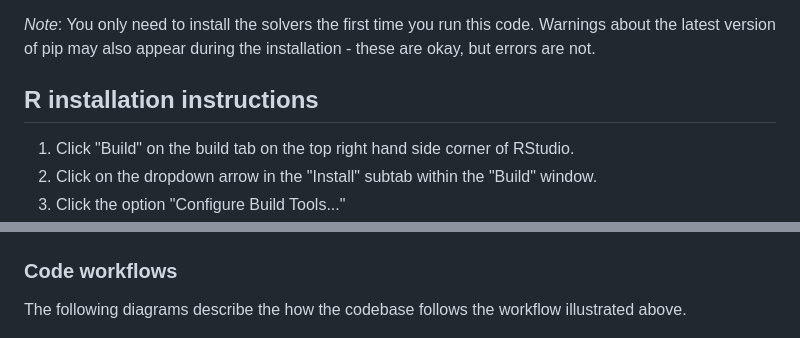
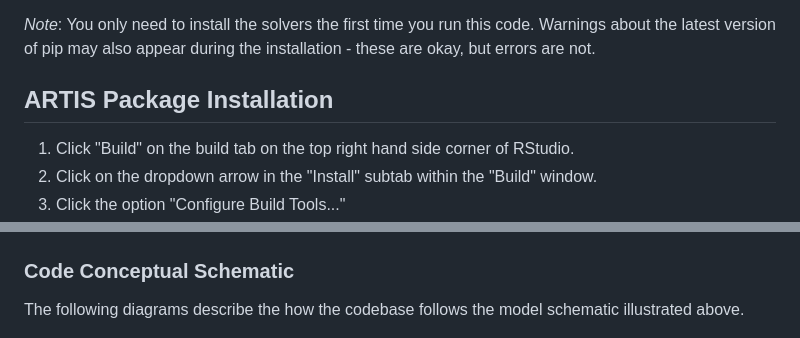
Before and after one commit to Seafood-Globalization-Lab/artis-model, a Markdown page: README.md, 2 parts joined by grey strips. Rendered like a GitHub page.

```diff
--- a/README.md
+++ b/README.md
@@ -27,7 +32,7 @@ It should take approximately 10 minutes to run this full installation.
 
 *Note*: You only need to install the solvers the first time you run this code. Warnings about the latest version of pip may also appear during the installation - these are okay, but errors are not.
 
-## R installation instructions
+## ARTIS Package Installation
 1. Click "Build" on the build tab on the top right hand side corner of RStudio.
 2. Click on the dropdown arrow in the "Install" subtab within the "Build" window.
 3. Click the option "Configure Build Tools..."
@@ -58,8 +104,8 @@ The following diagrams describes how ARTIS trade records are obtained.
 ![Aggregating Trade Records back up](./images/building_trade_records_back_up.png)
 ![Consumption Workflow](./images/consumption_workflow.png)
 
-### Code workflows
-The following diagrams describe the how the codebase follows the workflow illustrated above.
+### Code Conceptual Schematic
+The following diagrams describe the how the codebase follows the model schematic illustrated above.
 
 ![Cleaning data diagram](./images/model_inputs_creation.png)
 ![Mass balance solutions](./images/country_mass_balance_solution_creation.png)
```
Also changed, not shown: other parts of README.md (+51 -5 lines).
